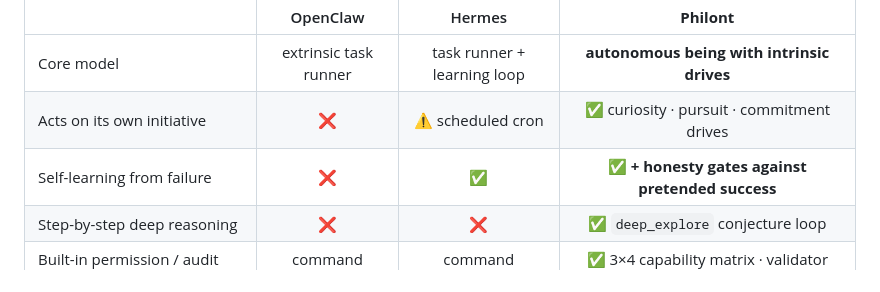
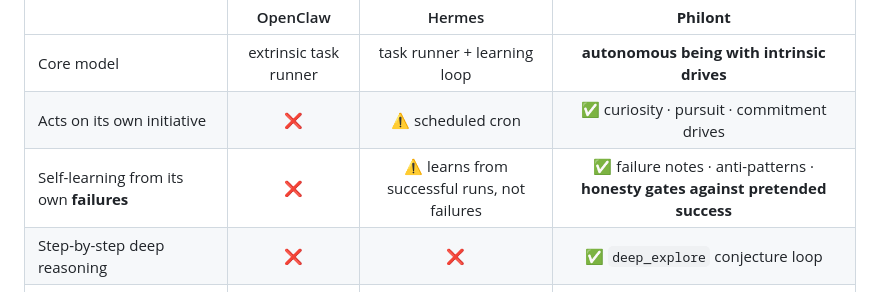
Before and after one commit to ruozhuoruoyu/philont, a Markdown page: README.md, the part around the change. Drawn GitHub-style.

Commit message:
docs(readme): correct the Hermes learning claim (success-trajectory, not failure)
The comparison gave Hermes ✅ on "self-learning from failure" — wrong, and it handed Hermes
philont's signature feature. Verified against NousResearch/hermes-agent: its "closed learning loop"
does autonomous skill creation from SUCCESSFUL task completion ("skills self-improve during use",
"creates skills from experience") — success-oriented, not failure logs. Recast the row: Hermes
⚠️ learns from successful runs, not failures; Philont ✅ failure notes · anti-patterns · honesty gates.

Co-Authored-By: Claude Opus 4.8 (1M context) <noreply@anthropic.com>

```diff
--- a/README.md
+++ b/README.md
@@ -24,7 +24,7 @@ The open-source agent field competes on cost-per-token, tool count, and integrat
 |---|:---:|:---:|:---:|
 | Core model | extrinsic task runner | task runner + learning loop | **autonomous being with intrinsic drives** |
 | Acts on its own initiative | ❌ | ⚠️ scheduled cron | ✅ curiosity · pursuit · commitment drives |
-| Self-learning from failure | ❌ | ✅ | ✅ **+ honesty gates against pretended success** |
+| Self-learning from its own **failures** | ❌ | ⚠️ learns from successful runs, not failures | ✅ failure notes · anti-patterns · **honesty gates against pretended success** |
 | Step-by-step deep reasoning | ❌ | ❌ | ✅ `deep_explore` conjecture loop |
 | Built-in permission / audit layer | command allowlist | command approval | ✅ 3×4 capability matrix · validator chain · SHA-256 audit log |
 | Runs complex tasks on a **cheap** model | needs a strong model | needs a strong model | ✅ **DeepSeek V4 Flash — ~100× cheaper** |
```
